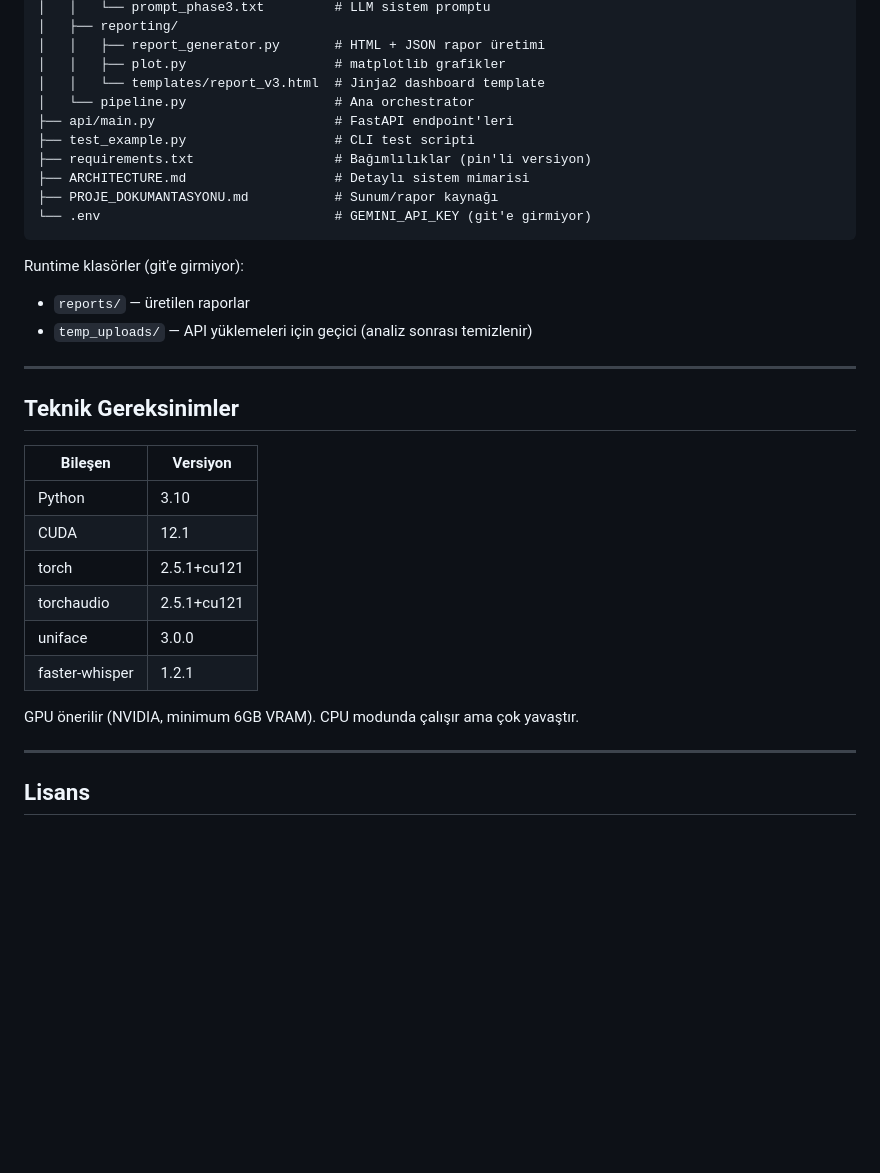
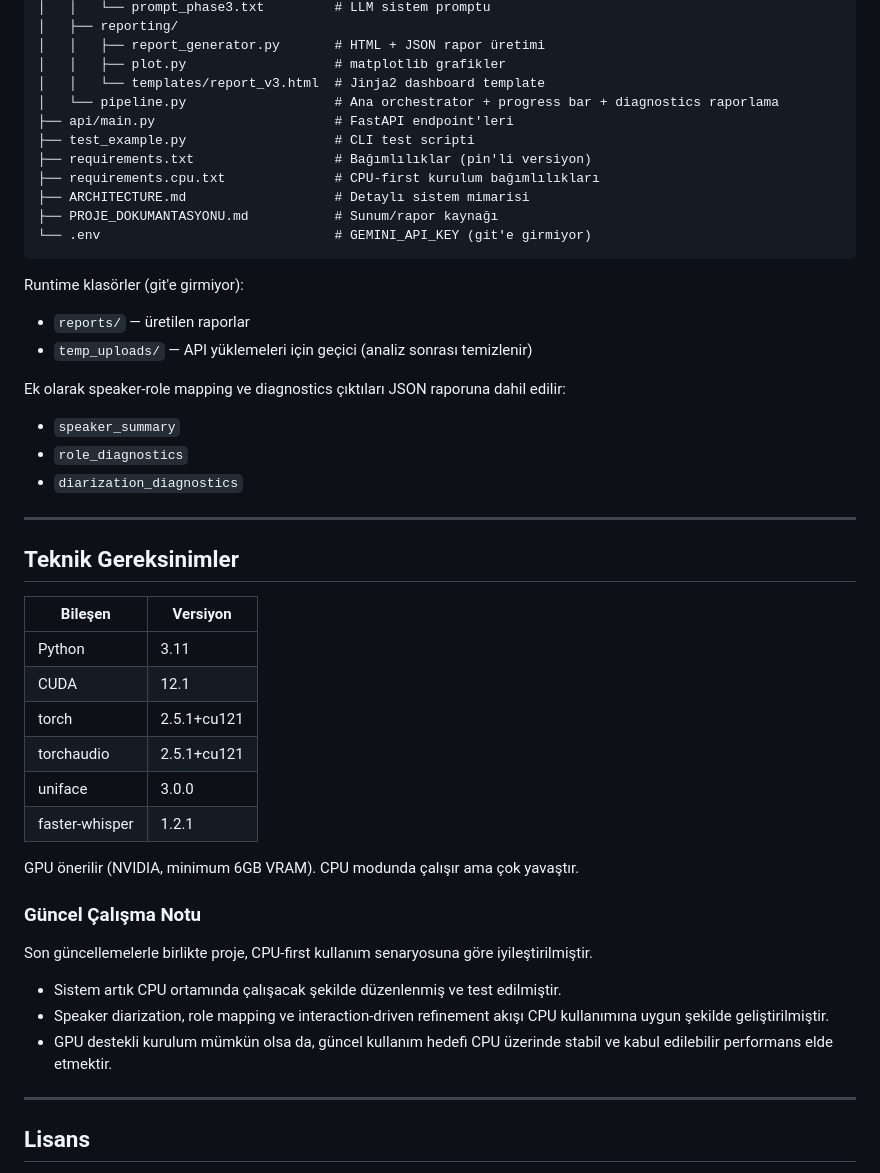
Before and after one commit to Erkammmm/sensifyHRM-lakat, a Markdown page: README.md, the part around one of its changes. Rendered like a GitHub page; blank space fills up the shorter version.

```diff
--- a/README.md
+++ b/README.md
@@ -138,10 +184,11 @@ SensifyHR-FAZ3/
 │   │   ├── report_generator.py       # HTML + JSON rapor üretimi
 │   │   ├── plot.py                   # matplotlib grafikler
 │   │   └── templates/report_v3.html  # Jinja2 dashboard template
-│   └── pipeline.py                   # Ana orchestrator
+│   └── pipeline.py                   # Ana orchestrator + progress bar + diagnostics raporlama
 ├── api/main.py                       # FastAPI endpoint'leri
 ├── test_example.py                   # CLI test scripti
 ├── requirements.txt                  # Bağımlılıklar (pin'li versiyon)
+├── requirements.cpu.txt              # CPU-first kurulum bağımlılıkları
 ├── ARCHITECTURE.md                   # Detaylı sistem mimarisi
 ├── PROJE_DOKUMANTASYONU.md           # Sunum/rapor kaynağı
 └── .env                              # GEMINI_API_KEY (git'e girmiyor)
@@ -151,13 +198,18 @@ Runtime klasörler (git'e girmiyor):
 - `reports/` — üretilen raporlar
 - `temp_uploads/` — API yüklemeleri için geçici (analiz sonrası temizlenir)
 
+Ek olarak speaker-role mapping ve diagnostics çıktıları JSON raporuna dahil edilir:
+- `speaker_summary`
+- `role_diagnostics`
+- `diarization_diagnostics`
+
 ---
 
 ## Teknik Gereksinimler
 
 | Bileşen | Versiyon |
 |---------|---------|
-| Python | 3.10 |
+| Python | 3.11 |
 | CUDA | 12.1 |
 | torch | 2.5.1+cu121 |
 | torchaudio | 2.5.1+cu121 |
@@ -166,6 +218,14 @@ Runtime klasörler (git'e girmiyor):
 
 GPU önerilir (NVIDIA, minimum 6GB VRAM). CPU modunda çalışır ama çok yavaştır.
 
+### Güncel Çalışma Notu
+
+Son güncellemelerle birlikte proje, CPU-first kullanım senaryosuna göre iyileştirilmiştir.
+
+- Sistem artık CPU ortamında çalışacak şekilde düzenlenmiş ve test edilmiştir.
+- Speaker diarization, role mapping ve interaction-driven refinement akışı CPU kullanımına uygun şekilde geliştirilmiştir.
+- GPU destekli kurulum mümkün olsa da, güncel kullanım hedefi CPU üzerinde stabil ve kabul edilebilir performans elde etmektir.
+
 ---
 
 ## Lisans
```
Also changed, not shown: other parts of README.md (+50 -4 lines).
